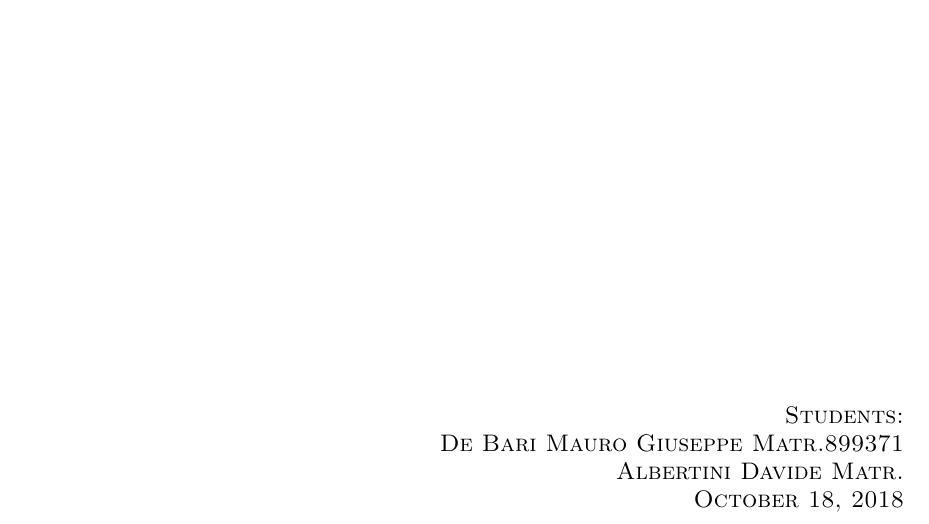
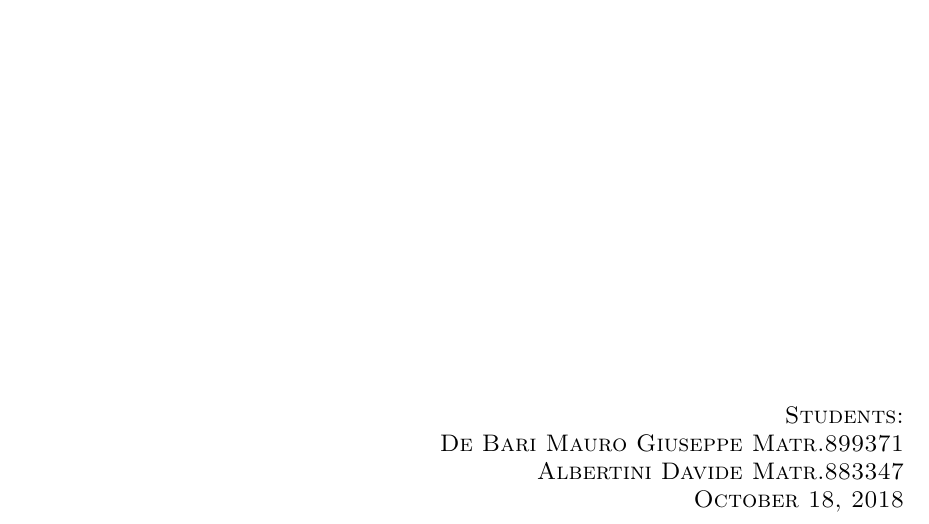
Before and after one commit to maurizdeb/EuclideanRhytms, a LaTeX document (paper/main.tex): part of page 1 of 7 before the commit and part of page 1 of 5 after it, cut so that both start at the same text. Compiled offline with pdfLaTeX.

Commit message:
changes on .tex files

```diff
--- a/paper/main.tex
+++ b/paper/main.tex
@@ -23,7 +23,7 @@
 	\begin{flushright}
 	\textsc{\large  Students:\\
 	De Bari Mauro Giuseppe Matr.899371 \\
-	Albertini Davide Matr. \\
+	Albertini Davide Matr.883347\\
 	October 18, 2018 \\}
 	\end{flushright}
 \end{titlepage}
```
Also changed, not shown: paper/algorithm.tex (+0 -1 lines), paper/devel.tex (+0 -1 lines).
